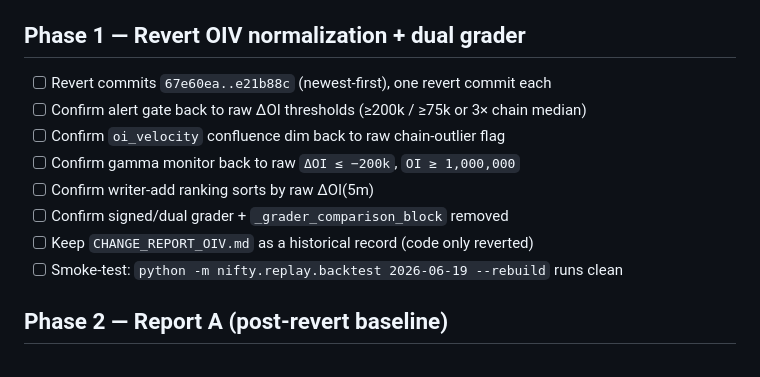
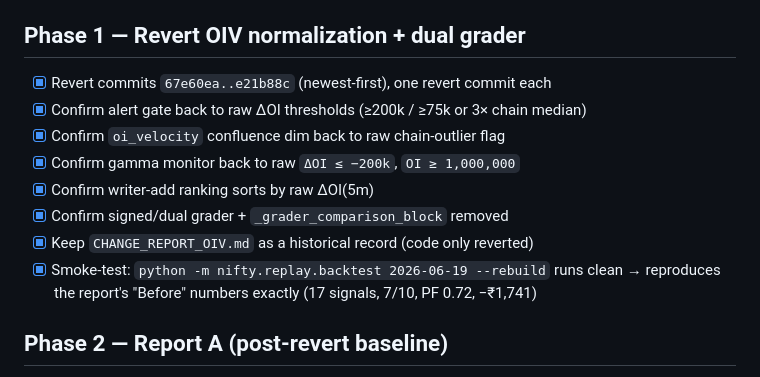
Before and after one commit to DoctorWolf69/nifty-dashboard, a Markdown page: TODO.md, the part around the change. GitHub-like rendering.

Commit message:
Mark Phase 1 (OIV revert) complete in TODO
Revert of commits 67e60ea..e21b88c verified: the 2026-06-19 backtest now
reproduces the pre-OIV raw-deltaOI numbers exactly (17 signals, 7W/10L,
profit factor 0.72, net -1740.78), matching the 'Before' column of
CHANGE_REPORT_OIV.md section 5.

```diff
--- a/TODO.md
+++ b/TODO.md
@@ -14,14 +14,15 @@ mentor changes — for side-by-side comparison.
 - [x] Create `reports_comparison/` for the two EOD reports + `COMPARISON.md`
 
 ## Phase 1 — Revert OIV normalization + dual grader
-- [ ] Revert commits `67e60ea..e21b88c` (newest-first), one revert commit each
-- [ ] Confirm alert gate back to raw ΔOI thresholds (≥200k / ≥75k or 3× chain median)
-- [ ] Confirm `oi_velocity` confluence dim back to raw chain-outlier flag
-- [ ] Confirm gamma monitor back to raw `ΔOI ≤ −200k`, `OI ≥ 1,000,000`
-- [ ] Confirm writer-add ranking sorts by raw ΔOI(5m)
-- [ ] Confirm signed/dual grader + `_grader_comparison_block` removed
-- [ ] Keep `CHANGE_REPORT_OIV.md` as a historical record (code only reverted)
-- [ ] Smoke-test: `python -m nifty.replay.backtest 2026-06-19 --rebuild` runs clean
+- [x] Revert commits `67e60ea..e21b88c` (newest-first), one revert commit each
+- [x] Confirm alert gate back to raw ΔOI thresholds (≥200k / ≥75k or 3× chain median)
+- [x] Confirm `oi_velocity` confluence dim back to raw chain-outlier flag
+- [x] Confirm gamma monitor back to raw `ΔOI ≤ −200k`, `OI ≥ 1,000,000`
+- [x] Confirm writer-add ranking sorts by raw ΔOI(5m)
+- [x] Confirm signed/dual grader + `_grader_comparison_block` removed
+- [x] Keep `CHANGE_REPORT_OIV.md` as a historical record (code only reverted)
+- [x] Smoke-test: `python -m nifty.replay.backtest 2026-06-19 --rebuild` runs clean
+      → reproduces the report's "Before" numbers exactly (17 signals, 7/10, PF 0.72, −₹1,741)
 
 ## Phase 2 — Report A (post-revert baseline)
 - [ ] Replay 2026-06-19 to regenerate trades under reverted code
```
